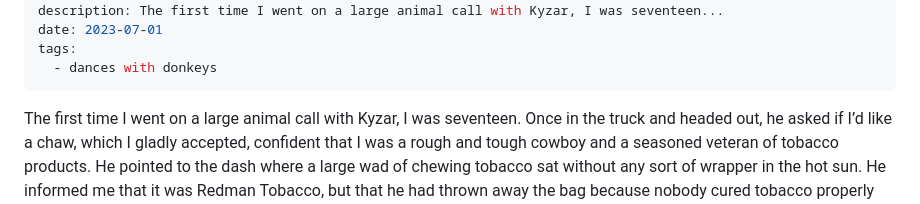
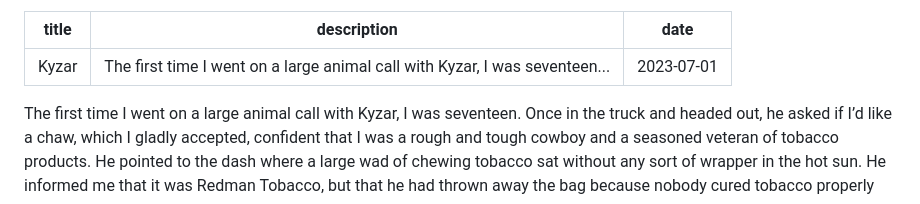
Before and after one commit to alecoad/author-jim-duke, a Markdown page: content/blog/kyzar.md, the part around the change. GitHub-like rendering.

```diff
--- a/content/blog/kyzar.md
+++ b/content/blog/kyzar.md
@@ -2,8 +2,6 @@
 title: Kyzar
 description: The first time I went on a large animal call with Kyzar, I was seventeen...
 date: 2023-07-01
-tags:
-  - dances with donkeys
 ---
 The first time I went on a large animal call with Kyzar, I was seventeen. Once in the truck and headed out, he asked if I’d like a chaw, which I gladly accepted, confident that I was a rough and tough cowboy and a seasoned veteran of tobacco products. He pointed to the dash where a large wad of chewing tobacco sat without any sort of wrapper in the hot sun. He informed me that it was Redman Tobacco, but that he had thrown away the bag because nobody cured tobacco properly anymore and it needed to be aired out and dried a little more before being enjoyed.
 
```
Also changed, not shown: content/blog/burrofest.md (+0 -2 lines), content/blog/neighbear.md (+0 -2 lines).
